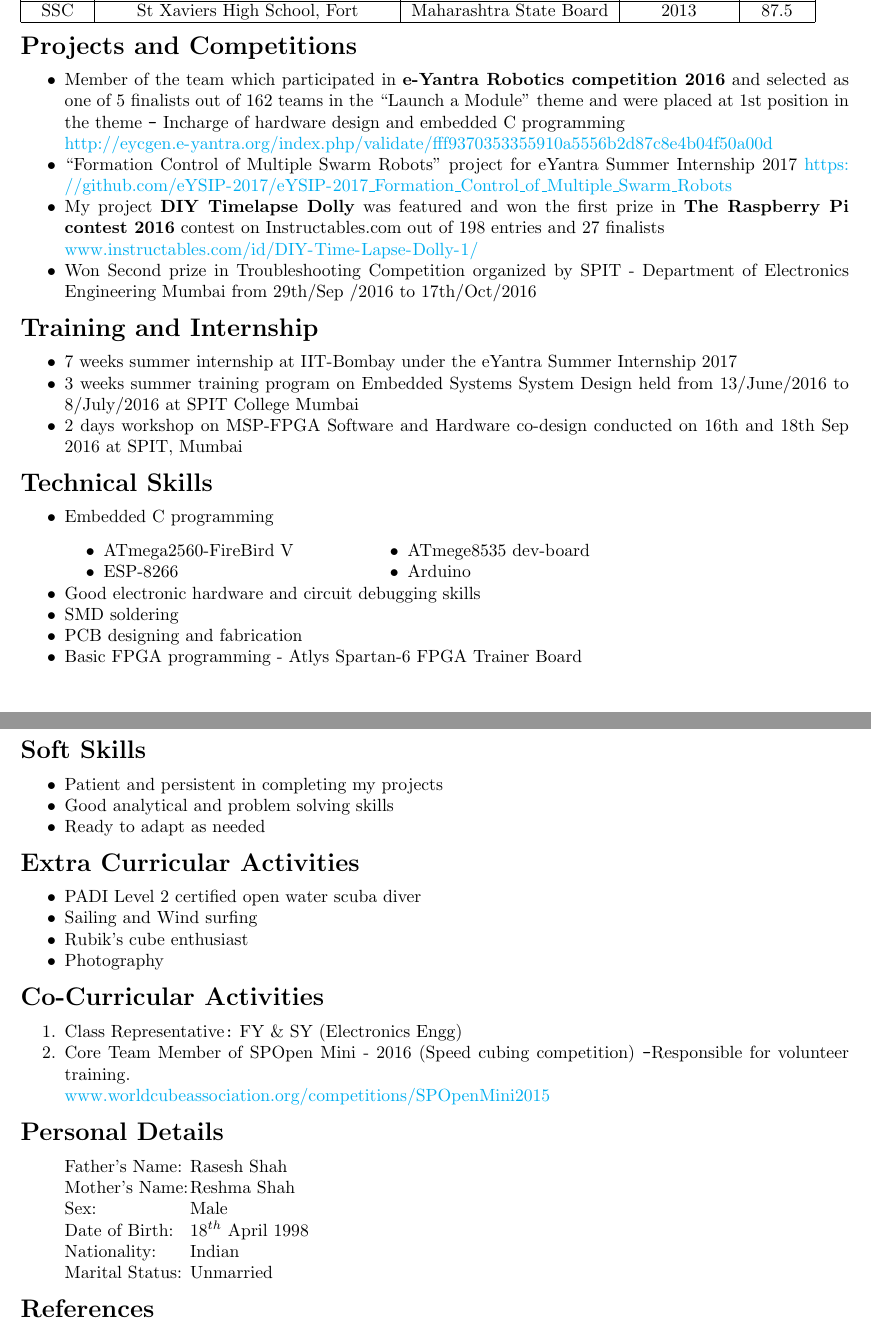
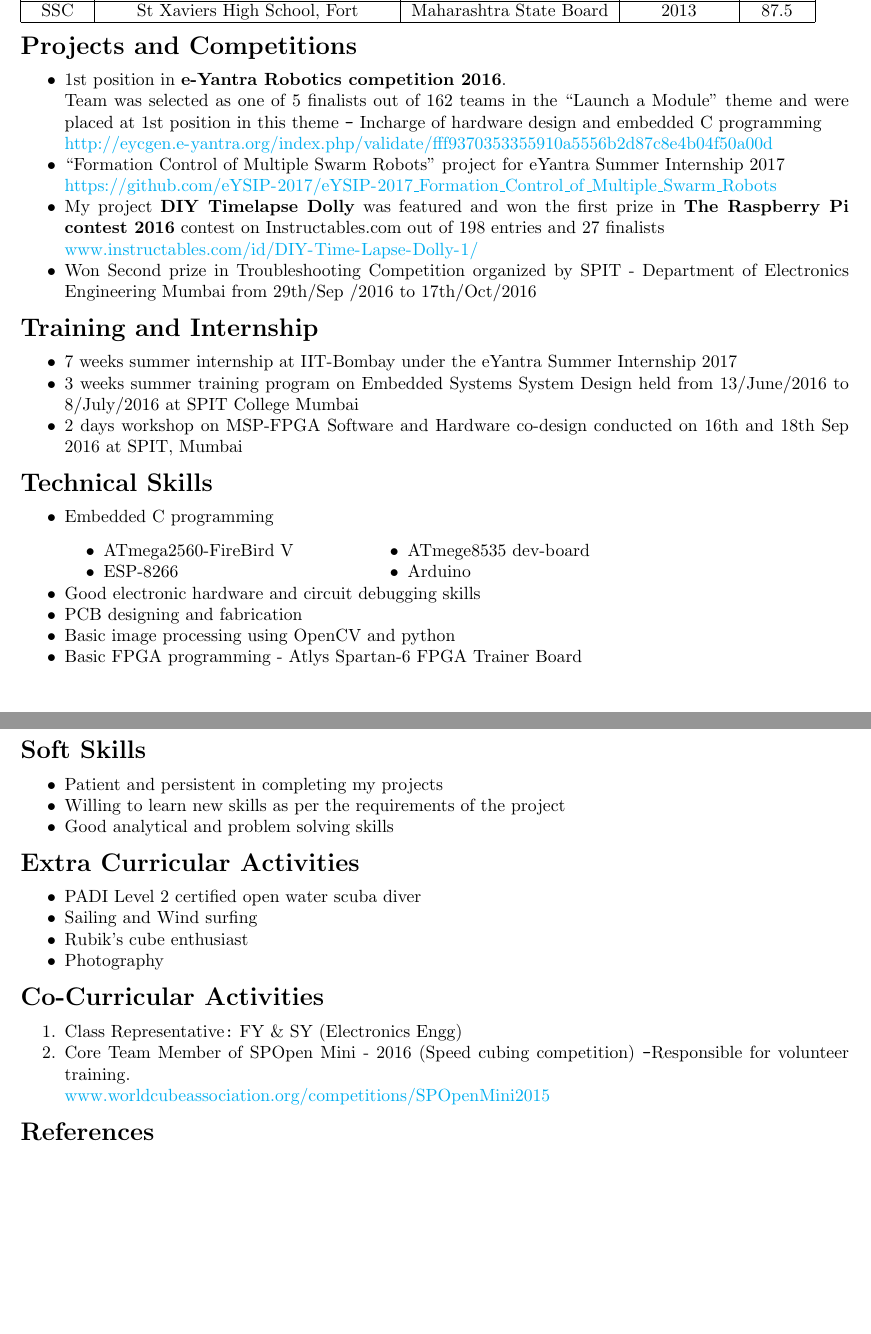
Before and after one commit to chirags98/Chirag_Resume, a LaTeX CV (Chirag_Resume/Resume.tex): two parts of pages 1 and 2 of 2, joined at a grey line, cut so that both start at the same text, the shorter picture padded with empty space. Compiled offline with pdfLaTeX.

Commit message:
Removes Personal Details and modified eYSIP

```diff
--- a/Chirag_Resume/Resume.tex
+++ b/Chirag_Resume/Resume.tex
@@ -66,11 +66,12 @@
 	\begin{itemize}%[noitemsep]
 		%\setlength\itemsep{-.1em}
 
-		\item Member of the team which participated in \textbf{e-Yantra Robotics competition 2016} and selected as one of 5 finalists out of 162 teams in the “Launch a Module” theme and were placed at 1st
-		position in the theme \verb|-| Incharge of hardware design and embedded C programming\\
+		\item 1st position in \textbf{e-Yantra Robotics competition 2016}. \\
+		Team was selected as one of 5 finalists out of 162 teams in the ``Launch a Module'' theme and were placed at 1st
+		position in this theme \verb|-| Incharge of hardware design and embedded C programming\\
 		\url{http://eycgen.e-yantra.org/index.php/validate/fff9370353355910a5556b2d87c8e4b04f50a00d}
 
-		\item``Formation Control of Multiple Swarm Robots" project for eYantra Summer Internship 2017
+		\item``Formation Control of Multiple Swarm Robots" project for eYantra Summer Internship 2017\\
 		\url{https://github.com/eYSIP-2017/eYSIP-2017_Formation_Control_of_Multiple_Swarm_Robots}
 
 		\item My project \textbf{DIY Timelapse Dolly} was featured and won the first prize in \textbf{The Raspberry Pi contest 2016} contest on Instructables.com out of 198 entries and 27 finalists\\
@@ -103,17 +104,16 @@
 			}
 		\end{itemize}
 		\item[$\bullet$] Good electronic hardware and circuit debugging skills
-		\item[$\bullet$] SMD soldering
 		\item[$\bullet$] PCB designing and fabrication
+		\item[$\bullet$] Basic image processing using OpenCV and python
 		\item[$\bullet$] Basic FPGA programming - Atlys Spartan-6 FPGA Trainer Board
 	\end{itemize}
 
 	\section*{Soft Skills}
 	\begin{itemize}
 		\item Patient and persistent in completing my projects
+		\item Willing to learn new skills as per the requirements of the project
 		\item Good analytical and problem solving skills
-		\item Ready to adapt as needed
-		%\item Good communication skills
 	\end{itemize}
 
 	\section*{Extra Curricular Activities}
@@ -130,19 +130,6 @@
 		\item Core Team Member of SPOpen Mini - 2016 (Speed cubing competition) \verb|-|Responsible for volunteer training.\\
 		\url{www.worldcubeassociation.org/competitions/SPOpenMini2015}
 	\end{enumerate}
-
-	\section*{Personal Details}
-	\begin{itemize}
-		\item[]
-		\begin{tabbing}
-			Father's Name: \=Rasesh Shah\\
-			Mother's Name: \>Reshma Shah\\
-			Sex: \>Male\\
-			Date of Birth: \>18$^{th}$ April 1998\\
-			Nationality: \>Indian\\
-			Marital Status: \>Unmarried
-		\end{tabbing}
-	\end{itemize}
 
 	\section*{References}
 	\begin{enumerate}
```
Also changed, not shown: Chirag_Resume/Resume.pdf, 2 other files.
